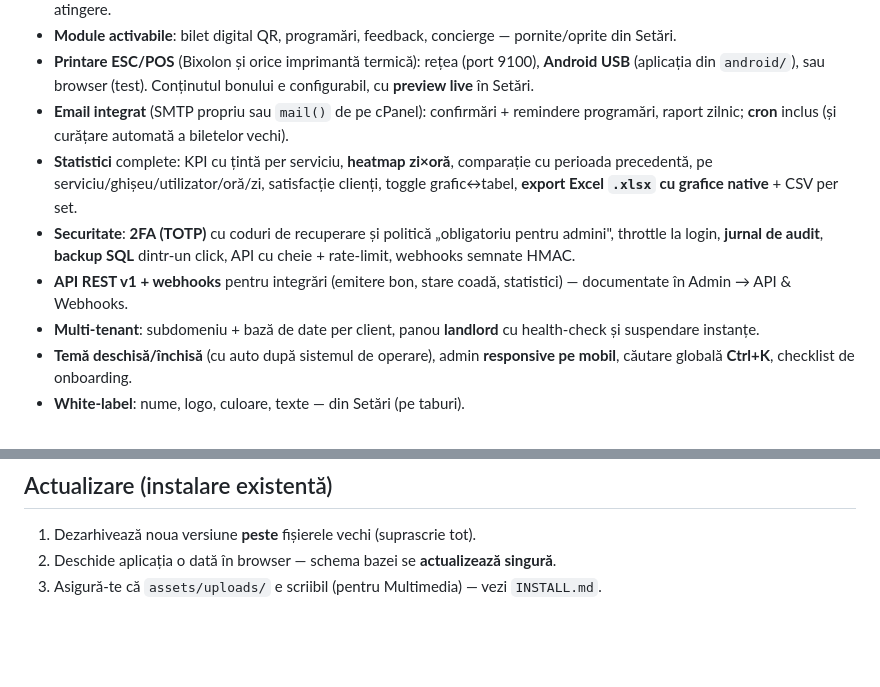
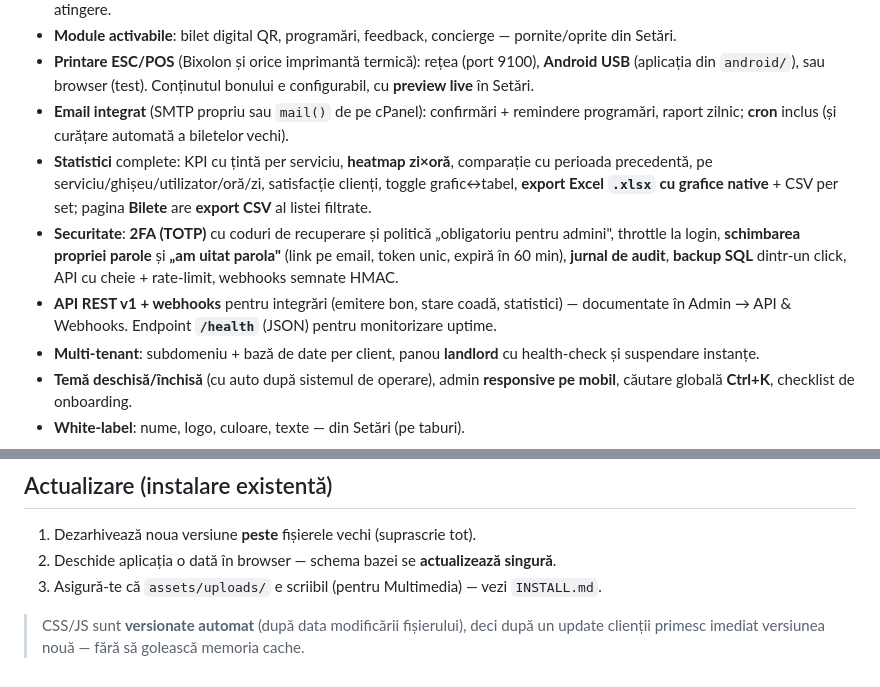
Before and after one commit to buzoianufamily/bon-de-ordine, a Markdown page: README.md, 2 parts joined by grey strips. Rendered like a GitHub page; blank space fills up the shorter version.

Commit message:
Docs: documenteaza schimbare/resetare parola, /health, export CSV bilete, versionare auto assets
https://claude.ai/code/session_011bZYV6BkVSYAwhNYTodE7w

```diff
--- a/README.md
+++ b/README.md
@@ -32,9 +32,9 @@ Sistem complet de gestionare a cozilor de așteptare — clonă funcțională a
 - **Module activabile**: bilet digital QR, programări, feedback, concierge — pornite/oprite din Setări.
 - **Printare ESC/POS** (Bixolon și orice imprimantă termică): rețea (port 9100), **Android USB** (aplicația din `android/`), sau browser (test). Conținutul bonului e configurabil, cu **preview live** în Setări.
 - **Email integrat** (SMTP propriu sau `mail()` de pe cPanel): confirmări + remindere programări, raport zilnic; **cron** inclus (și curățare automată a biletelor vechi).
-- **Statistici** complete: KPI cu țintă per serviciu, **heatmap zi×oră**, comparație cu perioada precedentă, pe serviciu/ghișeu/utilizator/oră/zi, satisfacție clienți, toggle grafic↔tabel, **export Excel `.xlsx` cu grafice native** + CSV per set.
-- **Securitate**: **2FA (TOTP)** cu coduri de recuperare și politică „obligatoriu pentru admini", throttle la login, **jurnal de audit**, **backup SQL** dintr‑un click, API cu cheie + rate‑limit, webhooks semnate HMAC.
-- **API REST v1 + webhooks** pentru integrări (emitere bon, stare coadă, statistici) — documentate în Admin → API & Webhooks.
+- **Statistici** complete: KPI cu țintă per serviciu, **heatmap zi×oră**, comparație cu perioada precedentă, pe serviciu/ghișeu/utilizator/oră/zi, satisfacție clienți, toggle grafic↔tabel, **export Excel `.xlsx` cu grafice native** + CSV per set; pagina **Bilete** are **export CSV** al listei filtrate.
+- **Securitate**: **2FA (TOTP)** cu coduri de recuperare și politică „obligatoriu pentru admini", throttle la login, **schimbarea propriei parole** și **„am uitat parola"** (link pe email, token unic, expiră în 60 min), **jurnal de audit**, **backup SQL** dintr‑un click, API cu cheie + rate‑limit, webhooks semnate HMAC.
+- **API REST v1 + webhooks** pentru integrări (emitere bon, stare coadă, statistici) — documentate în Admin → API & Webhooks. Endpoint **`/health`** (JSON) pentru monitorizare uptime.
 - **Multi‑tenant**: subdomeniu + bază de date per client, panou **landlord** cu health‑check și suspendare instanțe.
 - **Temă deschisă/închisă** (cu auto după sistemul de operare), admin **responsive pe mobil**, căutare globală **Ctrl+K**, checklist de onboarding.
 - **White‑label**: nume, logo, culoare, texte — din Setări (pe taburi).
@@ -117,3 +117,5 @@ Implementat complet: fiecare client primește un **subdomeniu** (`client1.domeni
 1. Dezarhivează noua versiune **peste** fișierele vechi (suprascrie tot).
 2. Deschide aplicația o dată în browser — schema bazei se **actualizează singură**.
 3. Asigură‑te că `assets/uploads/` e scriibil (pentru Multimedia) — vezi `INSTALL.md`.
+
+> CSS/JS sunt **versionate automat** (după data modificării fișierului), deci după un update clienții primesc imediat versiunea nouă — fără să golească memoria cache.
```
Also changed, not shown: INSTALL.md (+7 -0 lines).
